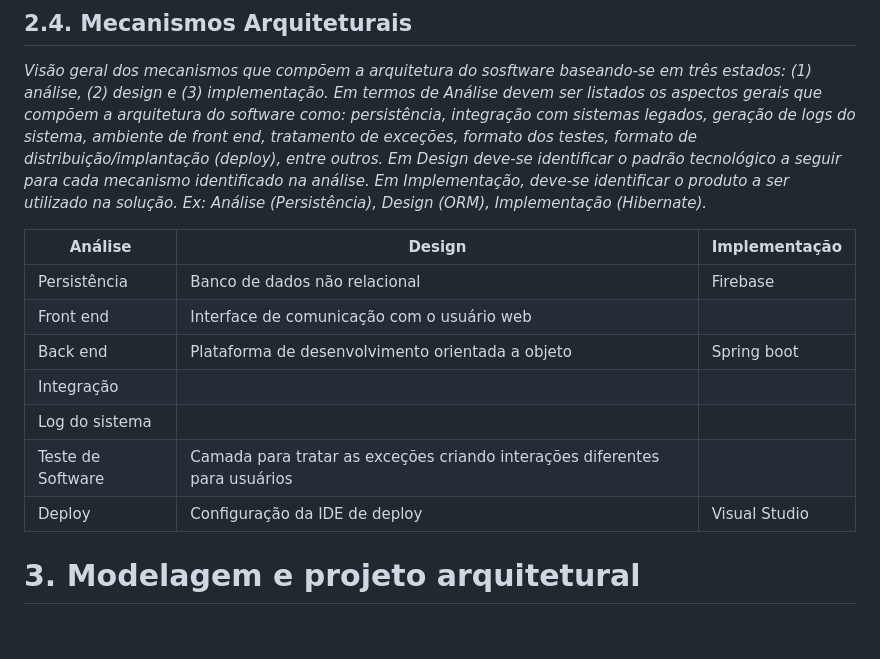
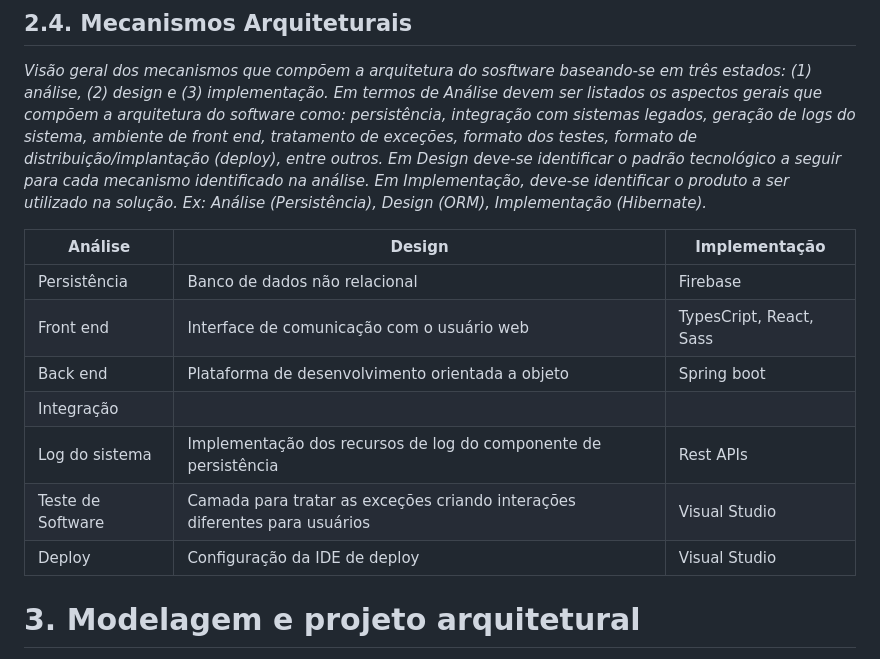
Before and after one commit to sexto-periodo/avliai-gces, a Markdown page: documentacao/documento_de_arquitetura.md, the part around the change. Rendered like a GitHub page; blank space fills up the shorter version.

```diff
--- a/documentacao/documento_de_arquitetura.md
+++ b/documentacao/documento_de_arquitetura.md
@@ -142,15 +142,15 @@ As restrições impostas ao projeto que afetam sua arquitetura são (por exemplo
 _Visão geral dos mecanismos que compõem a arquitetura do sosftware baseando-se em três estados: (1) análise, (2) design e (3) implementação. Em termos de Análise devem ser listados os aspectos gerais que compõem a arquitetura do software como: persistência, integração com sistemas legados, geração de logs do sistema, ambiente de front end, tratamento de exceções, formato dos testes, formato de distribuição/implantação (deploy), entre outros. Em Design deve-se identificar o padrão tecnológico a seguir para cada mecanismo identificado na análise. Em Implementação, deve-se identificar o produto a ser utilizado na solução.
  Ex: Análise (Persistência), Design (ORM), Implementação (Hibernate)._
 
-| **Análise** | **Design** | **Implementação** |
-| --- | --- | --- |
-| Persistência |Banco de dados não relacional |Firebase |
-| Front end |Interface de comunicação com o usuário web | |
-| Back end | Plataforma de desenvolvimento orientada a objeto | Spring boot |
-| Integração | | |
-| Log do sistema | | |
-| Teste de Software |Camada para tratar as exceções criando interações diferentes para usuários | |
-| Deploy | Configuração da IDE de deploy  | Visual Studio |
+| **Análise** | **Design**                                                                 | **Implementação** |
+| --- |----------------------------------------------------------------------------|-------------------|
+| Persistência | Banco de dados não relacional                                              | Firebase          |
+| Front end | Interface de comunicação com o usuário web                                 | TypesCript, React, Sass                  |
+| Back end | Plataforma de desenvolvimento orientada a objeto                           | Spring boot       |
+| Integração |                                                                            |                   |
+| Log do sistema | Implementação dos recursos de log do componente de persistência            | Rest APIs         | |
+| Teste de Software | Camada para tratar as exceções criando interações diferentes para usuários | Visual Studio     |
+| Deploy | Configuração da IDE de deploy                                              | Visual Studio     |
 
 <a name="modelagem"></a>
 
```
